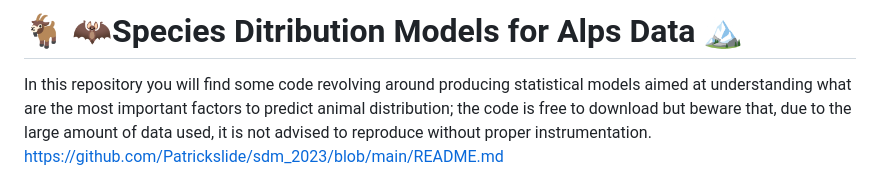
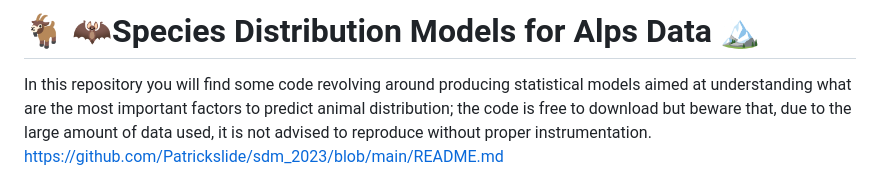
Before and after one commit to Patrickslide/sdm_2023, a Markdown page: README.md, the part around the change. GitHub-like rendering.

```diff
--- a/README.md
+++ b/README.md
@@ -1,4 +1,4 @@
-:goat: :bat:Species Ditribution Models for Alps  Data <a name="TOP"> :mountain_snow:  </a>
+:goat: :bat:Species Distribution Models for Alps  Data <a name="TOP"> :mountain_snow:  </a>
 ===================
 In this repository you will find some code revolving around producing statistical models aimed at understanding what are the most important factors to predict animal distribution; the code is free to download but beware that, due to the large amount of data used, it is not advised to reproduce without proper instrumentation.
 https://github.com/Patrickslide/sdm_2023/blob/main/README.md
```
